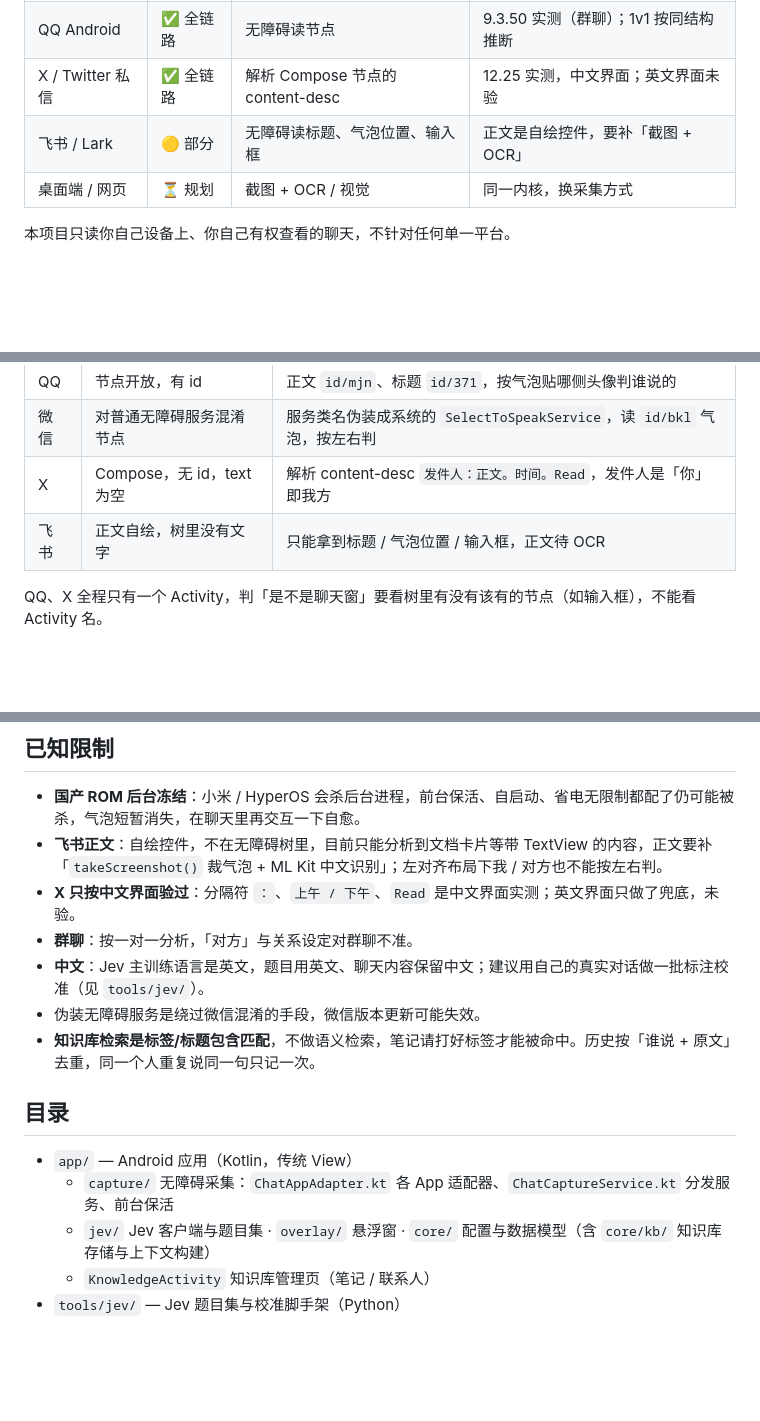
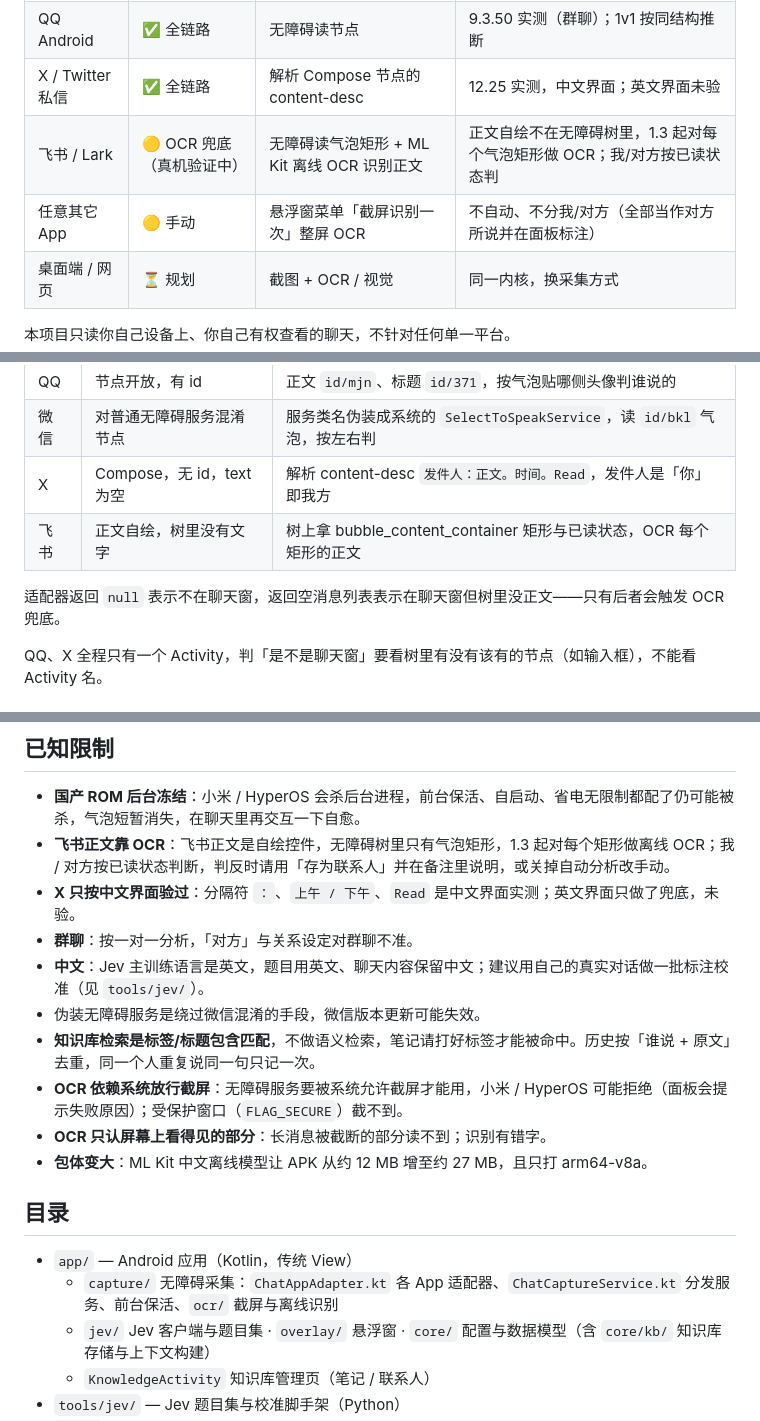
Before and after one commit to Finderchangchang/jev-chat-JARVIS, a Markdown page: README.md, 3 parts joined by grey strips. GitHub-like rendering; blank space fills up the shorter version.

Commit message:
docs: README/CLAUDE.md 补 OCR 说明（平台表、亮点、限制、契约、升级后需重开无障碍）
Co-Authored-By: Claude Fable 5.1 <noreply@anthropic.com>

```diff
--- a/README.md
+++ b/README.md
@@ -31,5 +32,6 @@
 | 微信 Android | ✅ 全链路 | 伪装系统无障碍服务读气泡节点 | 8.0.52+ 混淆节点，伪装后 8.0.78 实测可读 |
 | QQ Android | ✅ 全链路 | 无障碍读节点 | 9.3.50 实测（群聊）；1v1 按同结构推断 |
 | X / Twitter 私信 | ✅ 全链路 | 解析 Compose 节点的 content-desc | 12.25 实测，中文界面；英文界面未验 |
-| 飞书 / Lark | 🟡 部分 | 无障碍读标题、气泡位置、输入框 | 正文是自绘控件，要补「截图 + OCR」 |
+| 飞书 / Lark | 🟡 OCR 兜底（真机验证中） | 无障碍读气泡矩形 + ML Kit 离线 OCR 识别正文 | 正文自绘不在无障碍树里，1.3 起对每个气泡矩形做 OCR；我/对方按已读状态判 |
+| 任意其它 App | 🟡 手动 | 悬浮窗菜单「截屏识别一次」整屏 OCR | 不自动、不分我/对方（全部当作对方所说并在面板标注） |
 | 桌面端 / 网页 | ⏳ 规划 | 截图 + OCR / 视觉 | 同一内核，换采集方式 |
@@ -99,7 +99,9 @@ adb install -r apk/jev-assistant-v1.2-release.apk
 | QQ | 节点开放，有 id | 正文 `id/mjn`、标题 `id/371`，按气泡贴哪侧头像判谁说的 |
 | 微信 | 对普通无障碍服务混淆节点 | 服务类名伪装成系统的 `SelectToSpeakService`，读 `id/bkl` 气泡，按左右判 |
 | X | Compose，无 id，text 为空 | 解析 content-desc `发件人：正文。时间。Read`，发件人是「你」即我方 |
-| 飞书 | 正文自绘，树里没有文字 | 只能拿到标题 / 气泡位置 / 输入框，正文待 OCR |
+| 飞书 | 正文自绘，树里没有文字 | 树上拿 bubble_content_container 矩形与已读状态，OCR 每个矩形的正文 |
+
+适配器返回 `null` 表示不在聊天窗，返回空消息列表表示在聊天窗但树里没正文——只有后者会触发 OCR 兜底。
 
 QQ、X 全程只有一个 Activity，判「是不是聊天窗」要看树里有没有该有的节点（如输入框），不能看 Activity 名。
 
@@ -115,17 +117,20 @@ JDK 17 + Android SDK（platform 35 / build-tools 35）。
 ## 已知限制
 
 - **国产 ROM 后台冻结**：小米 / HyperOS 会杀后台进程，前台保活、自启动、省电无限制都配了仍可能被杀，气泡短暂消失，在聊天里再交互一下自愈。
-- **飞书正文**：自绘控件，不在无障碍树里，目前只能分析到文档卡片等带 TextView 的内容，正文要补「`takeScreenshot()` 裁气泡 + ML Kit 中文识别」；左对齐布局下我 / 对方也不能按左右判。
+- **飞书正文靠 OCR**：飞书正文是自绘控件，无障碍树里只有气泡矩形，1.3 起对每个矩形做离线 OCR；我 / 对方按已读状态判断，判反时请用「存为联系人」并在备注里说明，或关掉自动分析改手动。
 - **X 只按中文界面验过**：分隔符 `：`、`上午 / 下午`、`Read` 是中文界面实测；英文界面只做了兜底，未验。
 - **群聊**：按一对一分析，「对方」与关系设定对群聊不准。
 - **中文**：Jev 主训练语言是英文，题目用英文、聊天内容保留中文；建议用自己的真实对话做一批标注校准（见 `tools/jev/`）。
 - 伪装无障碍服务是绕过微信混淆的手段，微信版本更新可能失效。
 - **知识库检索是标签/标题包含匹配**，不做语义检索，笔记请打好标签才能被命中。历史按「谁说 + 原文」去重，同一个人重复说同一句只记一次。
+- **OCR 依赖系统放行截屏**：无障碍服务要被系统允许截屏才能用，小米 / HyperOS 可能拒绝（面板会提示失败原因）；受保护窗口（`FLAG_SECURE`）截不到。
+- **OCR 只认屏幕上看得见的部分**：长消息被截断的部分读不到；识别有错字。
+- **包体变大**：ML Kit 中文离线模型让 APK 从约 12 MB 增至约 27 MB，且只打 arm64-v8a。
 
 ## 目录
 
 - `app/` — Android 应用（Kotlin，传统 View）
-  - `capture/` 无障碍采集：`ChatAppAdapter.kt` 各 App 适配器、`ChatCaptureService.kt` 分发服务、前台保活
+  - `capture/` 无障碍采集：`ChatAppAdapter.kt` 各 App 适配器、`ChatCaptureService.kt` 分发服务、前台保活、`ocr/` 截屏与离线识别
   - `jev/` Jev 客户端与题目集 · `overlay/` 悬浮窗 · `core/` 配置与数据模型（含 `core/kb/` 知识库存储与上下文构建）
   - `KnowledgeActivity` 知识库管理页（笔记 / 联系人）
 - `tools/jev/` — Jev 题目集与校准脚手架（Python）
```
Also changed, not shown: other parts of README.md (+3 -4 lines), CLAUDE.md (+3 -0 lines).
